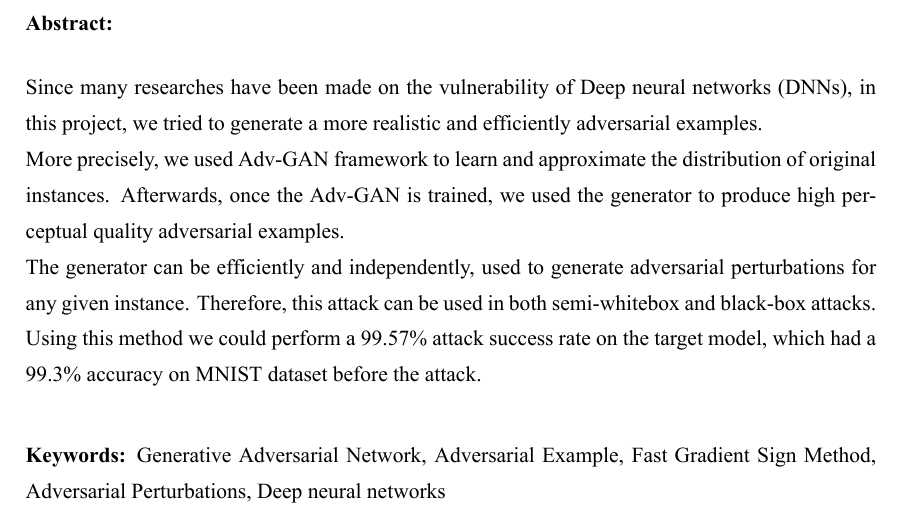
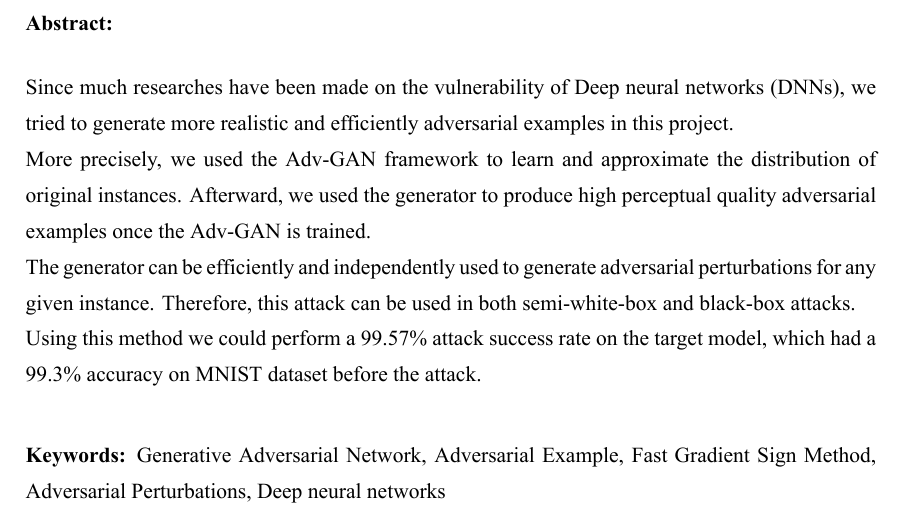
Before and after one commit to yegmor/Adv-GAN_Project, a LaTeX thesis (report/main.tex, which reads report/enTitle.tex): part of page 47 of 48, cut so that both start at the same text. The pictures show the PDF file Final Report.pdf that the author committed with the source.

Commit message:
edit eng abstract

```diff
--- a/report/enTitle.tex
+++ b/report/enTitle.tex
@@ -15,7 +15,7 @@
 	\latinsurname{Morshedzadeh}
 	\latinthesisdate{Summer 2021}
 	\latinkeywords{Generative Adversarial Network, Adversarial Example, Fast Gradient Sign Method, Adversarial Perturbations, Deep neural networks}
-\en-abstract{Since many researches have been made on the vulnerability of 	Deep neural networks (DNNs), in this project, we tried to generate a more realistic and efficiently adversarial examples.
+	\en-abstract{Since much researches have been made on the vulnerability of Deep neural networks (DNNs), we tried to generate more realistic and efficiently adversarial examples in this project.
 		\\
-	 More precisely, we used Adv-GAN framework to learn and approximate the distribution of original instances. Afterwards, once the Adv-GAN is trained, we used the generator to produce high perceptual quality adversarial examples.
+		More precisely, we used the Adv-GAN framework to learn and approximate the distribution of original instances. Afterward, we used the generator to produce high perceptual quality adversarial examples once the Adv-GAN is trained.
 		\\
```
Also changed, not shown: Final Report.pdf, report/enTitle.tex (2 more changed lines), 2 other files. Lines whose indentation alone changed are shown as unchanged.
